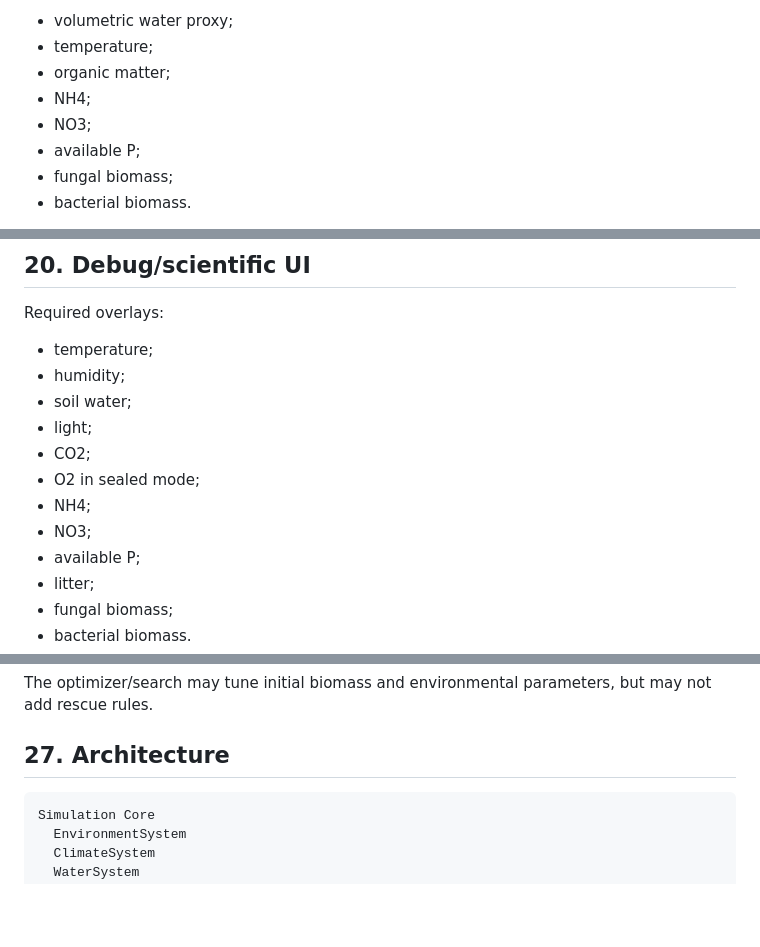
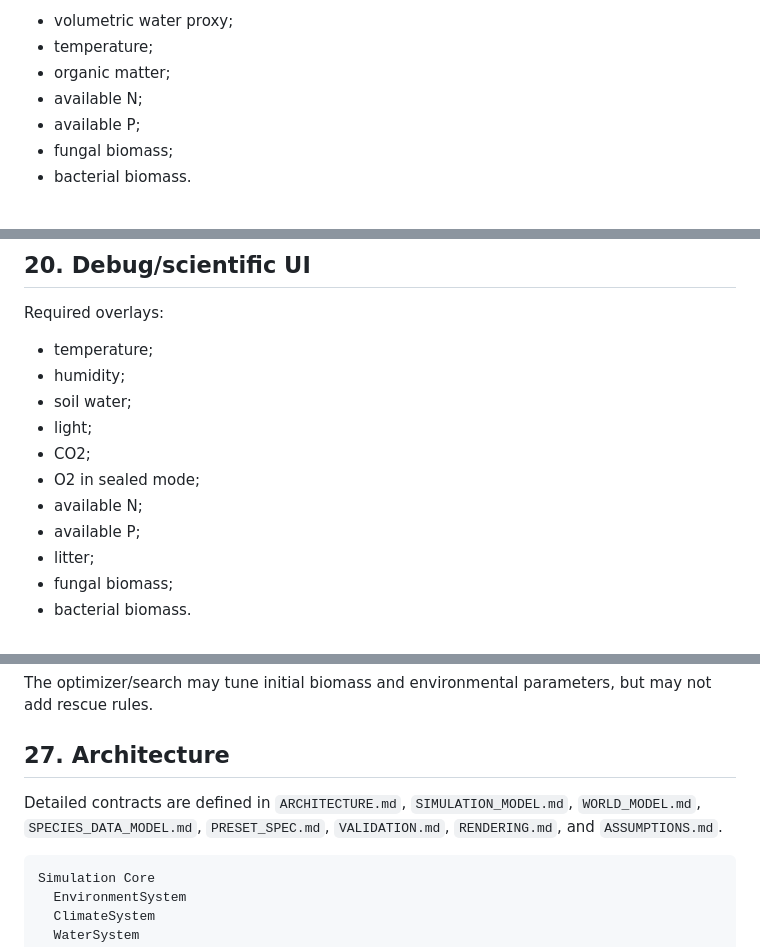
Before and after one commit to tim8es/simarium, a Markdown page: docs/MVP_SPEC.md, 3 parts joined by grey strips. Drawn GitHub-style; blank space fills up the shorter version.

Commit message:
docs: align MVP spec with formal model

````diff
--- a/docs/MVP_SPEC.md
+++ b/docs/MVP_SPEC.md
@@ -315,8 +315,7 @@ Substrate cells additionally track:
 - volumetric water proxy;
 - temperature;
 - organic matter;
-- NH4;
-- NO3;
+- available N;
 - available P;
 - fungal biomass;
 - bacterial biomass.
@@ -611,8 +610,7 @@ Required overlays:
 - light;
 - CO2;
 - O2 in sealed mode;
-- NH4;
-- NO3;
+- available N;
 - available P;
 - litter;
 - fungal biomass;
@@ -737,6 +735,9 @@ The optimizer/search may tune initial biomass and environmental parameters, but
 
 ## 27. Architecture
 
+Detailed contracts are defined in `ARCHITECTURE.md`, `SIMULATION_MODEL.md`, `WORLD_MODEL.md`, `SPECIES_DATA_MODEL.md`, `PRESET_SPEC.md`, `VALIDATION.md`, `RENDERING.md`, and `ASSUMPTIONS.md`.
+
+
 ```text
 Simulation Core
   EnvironmentSystem
````
